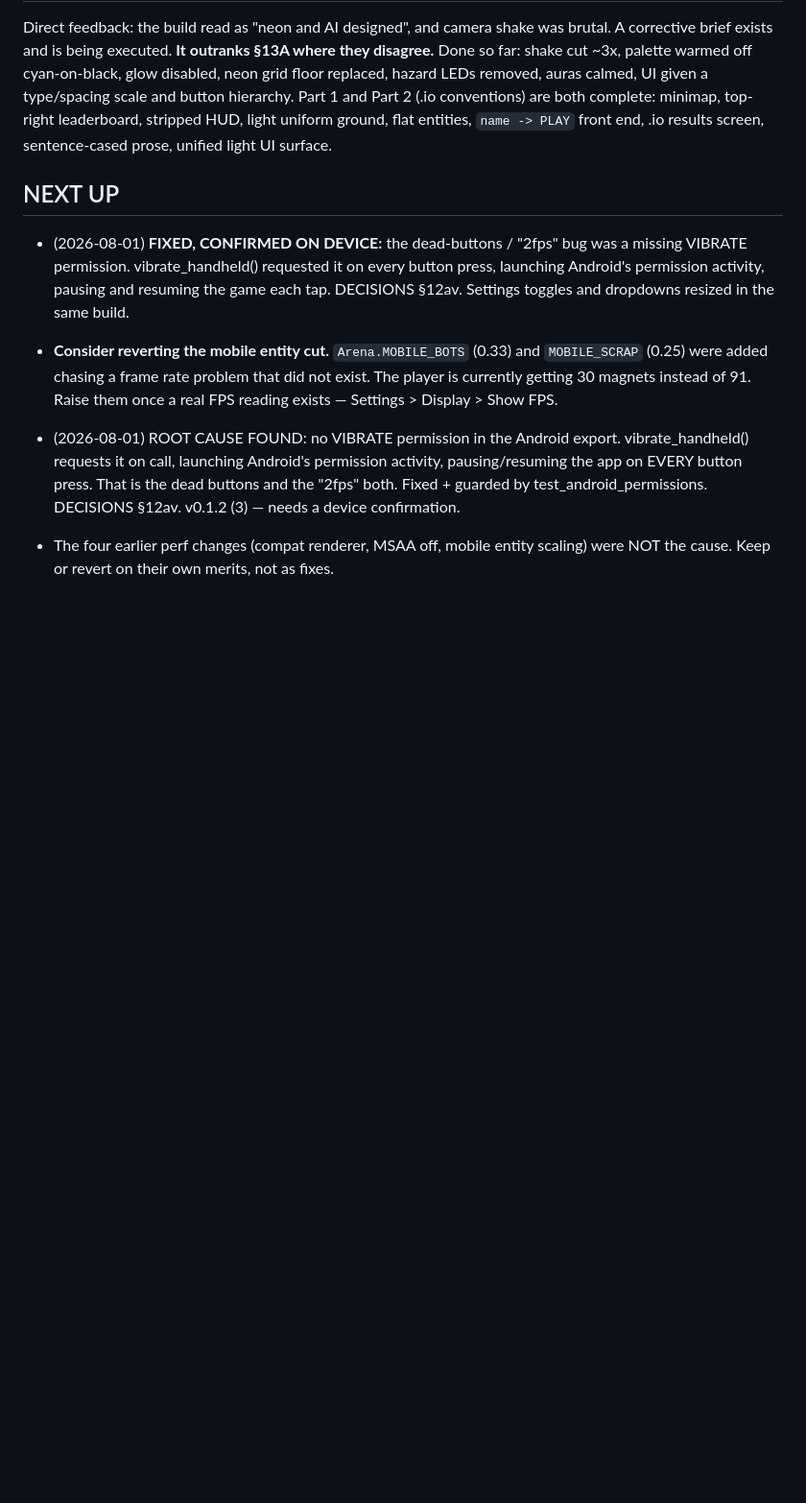
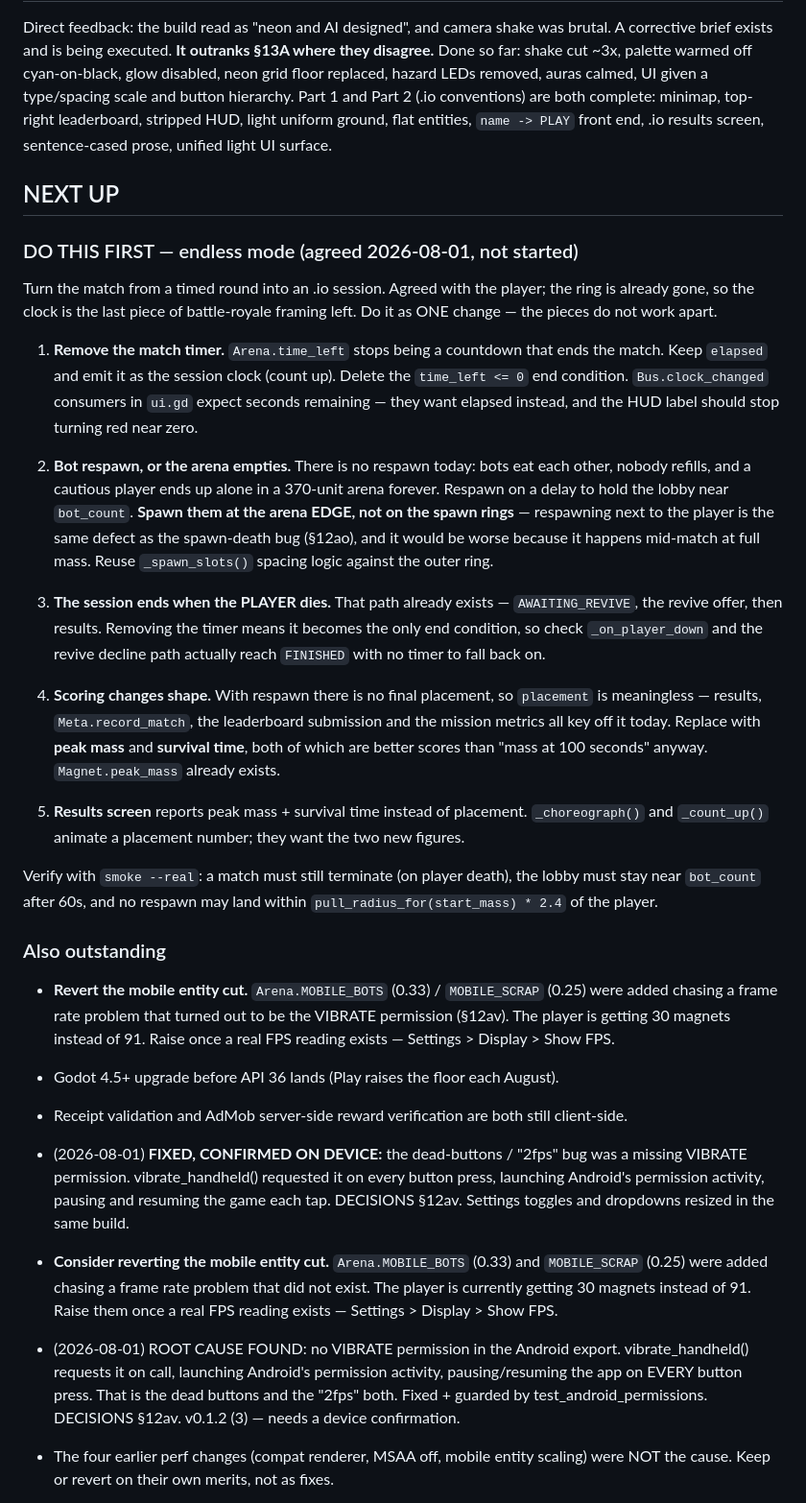
Before and after one commit to georges33tawk24/polarity.io, a Markdown page: PROGRESS.md, the part around the change. Shown at 96% size. GitHub-like rendering; blank space fills up the shorter version.

Commit message:
Spec endless mode: no timer, bot respawn, peak-mass scoring
Agreed with the player. Written as a spec rather than started, because a
half-finished change to how matches END is the worst kind to leave behind -- the
five pieces do not work apart, and removing the timer without respawn gives a
cautious player an empty arena and no way to finish.

Co-Authored-By: Claude Opus 5 <noreply@anthropic.com>

```diff
--- a/PROGRESS.md
+++ b/PROGRESS.md
@@ -23,6 +23,54 @@ front end, .io results screen, sentence-cased prose, unified light UI surface.
 
 ## NEXT UP
 
+### DO THIS FIRST — endless mode (agreed 2026-08-01, not started)
+
+Turn the match from a timed round into an .io session. Agreed with the player;
+the ring is already gone, so the clock is the last piece of battle-royale framing
+left. Do it as ONE change — the pieces do not work apart.
+
+1. **Remove the match timer.** `Arena.time_left` stops being a countdown that ends
+   the match. Keep `elapsed` and emit it as the session clock (count up). Delete
+   the `time_left <= 0` end condition. `Bus.clock_changed` consumers in `ui.gd`
+   expect seconds remaining — they want elapsed instead, and the HUD label should
+   stop turning red near zero.
+
+2. **Bot respawn, or the arena empties.** There is no respawn today: bots eat each
+   other, nobody refills, and a cautious player ends up alone in a 370-unit arena
+   forever. Respawn on a delay to hold the lobby near `bot_count`.
+   **Spawn them at the arena EDGE, not on the spawn rings** — respawning next to
+   the player is the same defect as the spawn-death bug (§12ao), and it would be
+   worse because it happens mid-match at full mass. Reuse `_spawn_slots()`
+   spacing logic against the outer ring.
+
+3. **The session ends when the PLAYER dies.** That path already exists —
+   `AWAITING_REVIVE`, the revive offer, then results. Removing the timer means it
+   becomes the only end condition, so check `_on_player_down` and the revive
+   decline path actually reach `FINISHED` with no timer to fall back on.
+
+4. **Scoring changes shape.** With respawn there is no final placement, so
+   `placement` is meaningless — results, `Meta.record_match`, the leaderboard
+   submission and the mission metrics all key off it today. Replace with
+   **peak mass** and **survival time**, both of which are better scores than
+   "mass at 100 seconds" anyway. `Magnet.peak_mass` already exists.
+
+5. **Results screen** reports peak mass + survival time instead of placement.
+   `_choreograph()` and `_count_up()` animate a placement number; they want the
+   two new figures.
+
+Verify with `smoke --real`: a match must still terminate (on player death), the
+lobby must stay near `bot_count` after 60s, and no respawn may land within
+`pull_radius_for(start_mass) * 2.4` of the player.
+
+### Also outstanding
+
+- **Revert the mobile entity cut.** `Arena.MOBILE_BOTS` (0.33) / `MOBILE_SCRAP`
+  (0.25) were added chasing a frame rate problem that turned out to be the VIBRATE
+  permission (§12av). The player is getting 30 magnets instead of 91. Raise once a
+  real FPS reading exists — Settings > Display > Show FPS.
+- Godot 4.5+ upgrade before API 36 lands (Play raises the floor each August).
+- Receipt validation and AdMob server-side reward verification are both still
+  client-side.
 - (2026-08-01) **FIXED, CONFIRMED ON DEVICE:** the dead-buttons / "2fps" bug was a
   missing VIBRATE permission. vibrate_handheld() requested it on every button
   press, launching Android's permission activity, pausing and resuming the game
```
